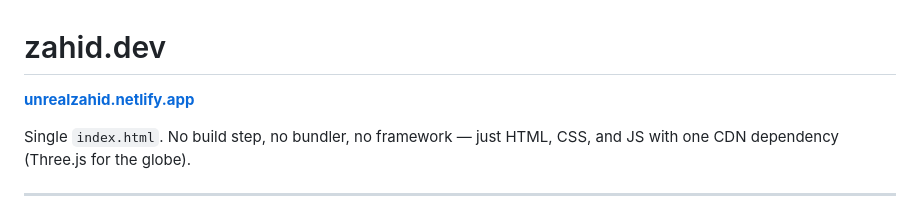
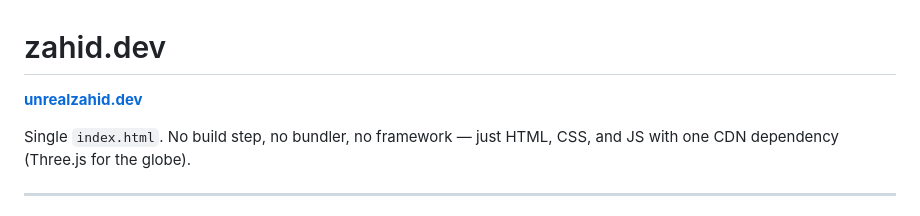
Before and after one commit to UnrealZahid101894/Main-portfolio, a Markdown page: README.md, the part around the change. Rendered like a GitHub page.

Commit message:
Update portfolio link from unrealzahid.netlify.app

```diff
--- a/README.md
+++ b/README.md
@@ -1,6 +1,6 @@
 # zahid.dev
 
-**[unrealzahid.netlify.app](https://main-portfolio-eight-iota.vercel.app/)**
+**[unrealzahid.dev](https://main-portfolio-eight-iota.vercel.app/)**
 
 Single `index.html`. No build step, no bundler, no framework — just HTML, CSS, and JS with one CDN dependency (Three.js for the globe).
 
```
